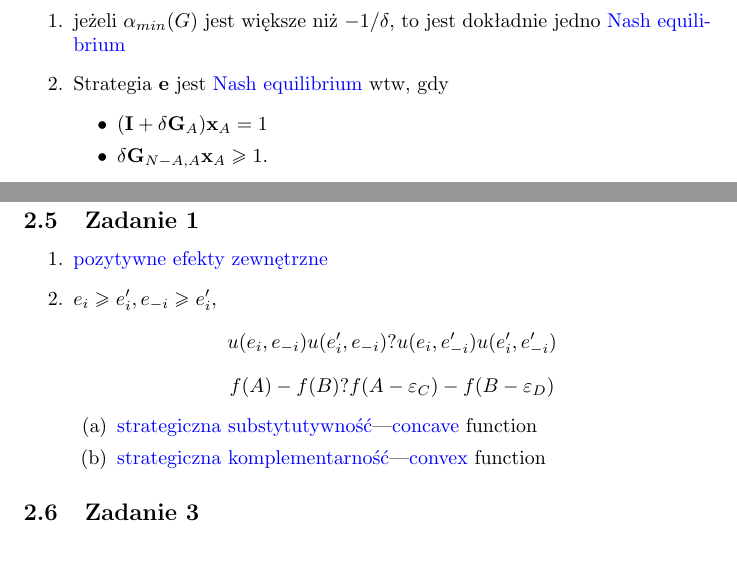
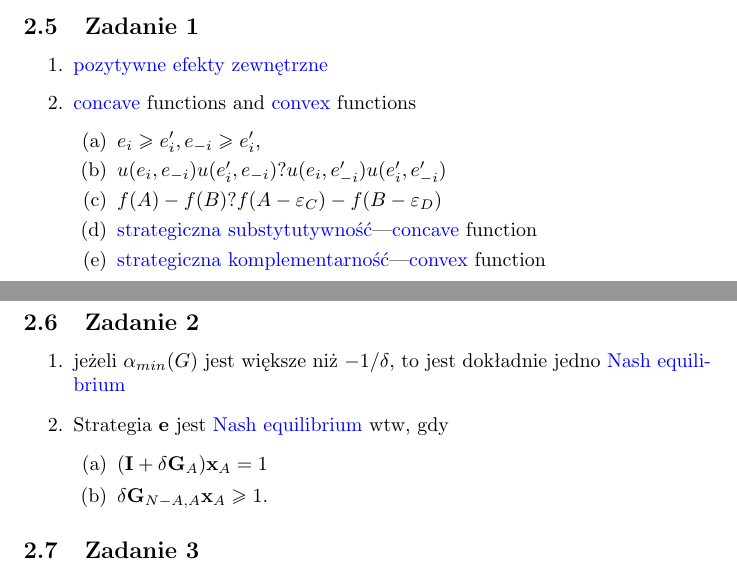
Before and after one commit to 0mp/wass-notatki, a LaTeX paper (cheat-sheet.tex, which reads dziubinski.tex): two parts of pages 2 and 4 of 4 before the commit and two parts of pages 3 and 4 of 4 after it, joined at a grey line, cut so that both start at the same text. Compiled offline with pdfLaTeX.

Commit message:
Poprzesuwaj notatki w sekcji Dziubińskiego

```diff
--- a/dziubinski.tex
+++ b/dziubinski.tex
@@ -1,16 +1,4 @@
 \section{Dziubiński}
-
-\begin{enumerate}
-  \item
-    jeżeli $\alpha_{min}(G)$ jest większe niż $-1/\delta$, to jest dokładnie jedno
-    \wassterm{Nash equilibrium}
-  %TODO: \item Wzór na liczenie \wassterm{eigenvalue(G)}: $ $
-  \item Strategia \textbf{e} jest \wassterm{Nash equilibrium} wtw, gdy
-  	\begin{itemize}
-	  \item $ (\textbf{I} + \delta \textbf{G}_{A})\textbf{x}_{A} = 1$
-  	  \item $ \delta\textbf{G}_{N-A,A}\textbf{x}_A \geq 1.$
-  	\end{itemize}
-\end{enumerate}
 
 \subsection{Bonacich}
 
@@ -68,25 +56,32 @@ nonempty set of best responses $BR_i(a_{-i})$ that is a closed sublattice of the
     \item
         \wassterm{pozytywne efekty zewnętrzne}
     \item
-        $e_i \geq e'_i, e_{-i} \geq e'_i$,
-        $$
-        u(e_i, e_{-i})
-        u(e'_i, e_{-i})
-        ?
-        u(e_i, e'_{-i})
-        u(e'_i, e'_{-i})
-        $$
-        $$
-        f(A) - f(B)
-        ?
-        f(A - \varepsilon_C) - f(B - \varepsilon_D)
-        $$
+        \wassterm{concave} functions and \wassterm{convex} functions
         \begin{enumerate}
+            \item
+                $e_i \geq e'_i, e_{-i} \geq e'_i$,
+            \item
+                $ u(e_i, e_{-i}) u(e'_i, e_{-i}) ?  u(e_i, e'_{-i}) u(e'_i, e'_{-i}) $
+            \item
+                $ f(A) - f(B) ?  f(A - \varepsilon_C) - f(B - \varepsilon_D) $
             \item
                 \wassterm{strategiczna substytutywność}---\wassterm{concave} function
             \item
                 \wassterm{strategiczna komplementarność}---\wassterm{convex} function
         \end{enumerate}
+\end{enumerate}
+
+\subsection{Zadanie 2}
+\begin{enumerate}
+  \item
+    jeżeli $\alpha_{min}(G)$ jest większe niż $-1/\delta$, to jest dokładnie jedno
+    \wassterm{Nash equilibrium}
+    %TODO: \item Wzór na liczenie \wassterm{eigenvalue(G)}: $ $
+  \item Strategia \textbf{e} jest \wassterm{Nash equilibrium} wtw, gdy
+    \begin{enumerate}
+      \item $ (\textbf{I} + \delta \textbf{G}_{A})\textbf{x}_{A} = 1$
+      \item $ \delta\textbf{G}_{N-A,A}\textbf{x}_A \geq 1.$
+    \end{enumerate}
 \end{enumerate}
 
 \subsection{Zadanie 3}
```
